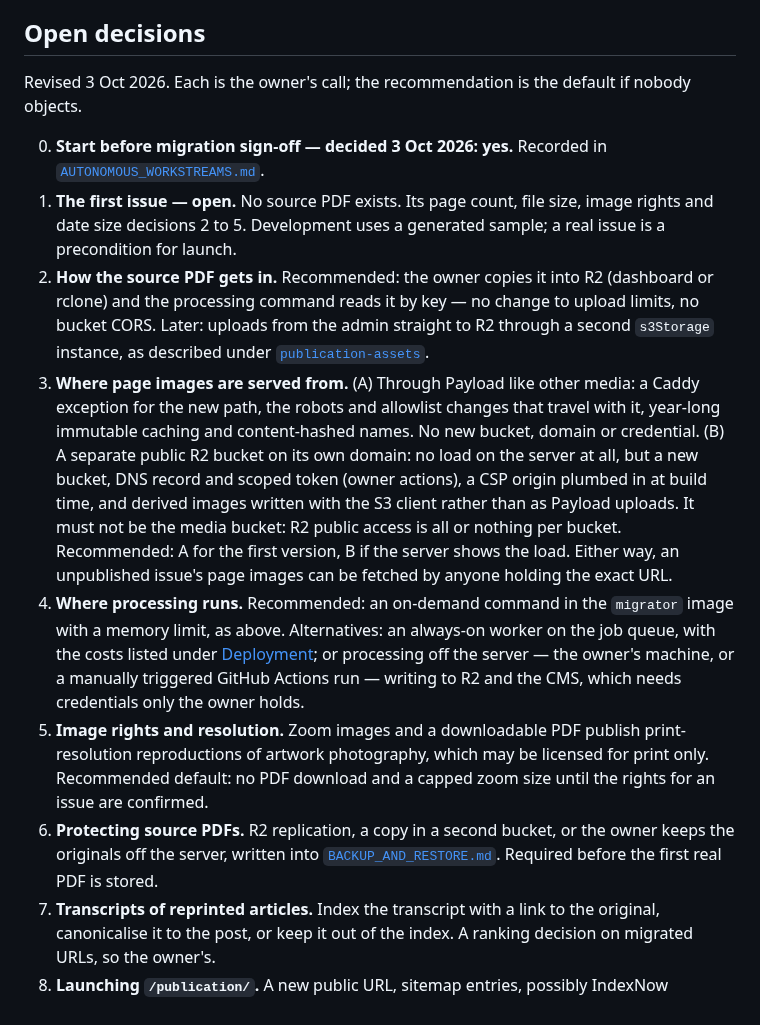
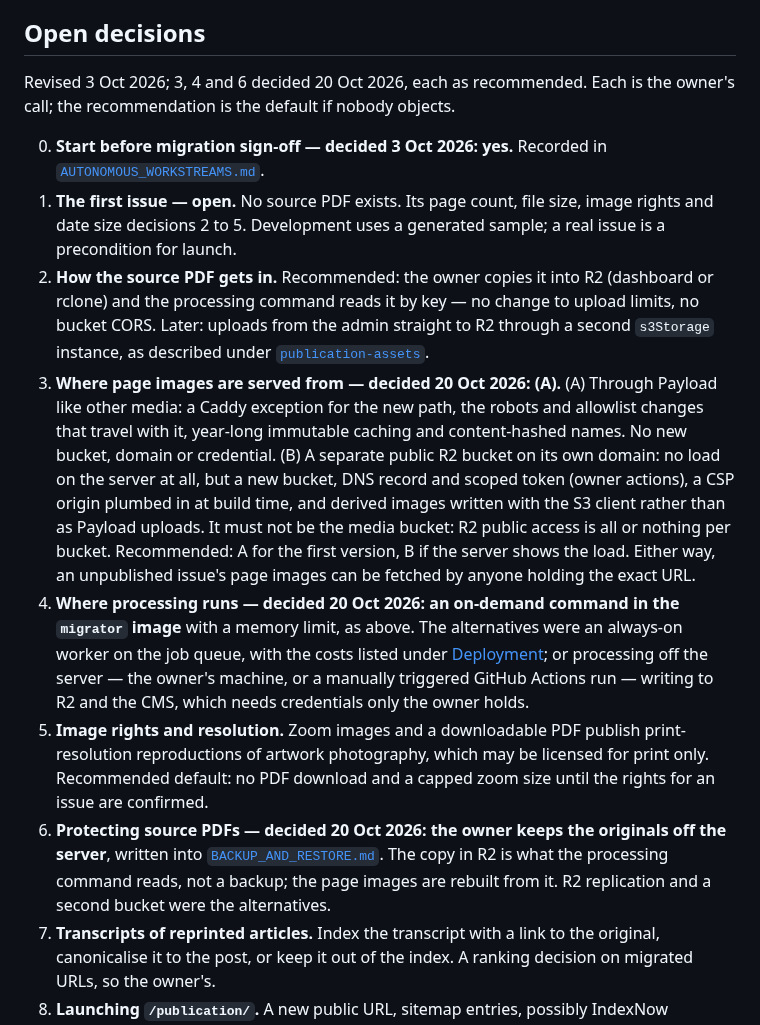
Before and after one commit to tiualvin/beyond-every-art, a Markdown page: docs/PUBLICATION_SYSTEM.md, the part around the change. Drawn GitHub-style.

Commit message:
Record the owner's decisions on page images, processing and source PDFs
Decided 20 Oct 2026, each as the brief recommended: page images are served
through Payload like other media (decision 3, option A); processing runs as an
on-demand command in the migrator image (decision 4); and the owner keeps the
original PDFs off the server (decision 6), now written into
BACKUP_AND_RESTORE.md, where it says what the R2 copy is and is not.

Co-Authored-By: Claude Opus 5.5 <noreply@anthropic.com>
Claude-Session: https://claude.ai/code/session_01Mi5h3fGEiPouDhZBVdv1mU

```diff
--- a/docs/PUBLICATION_SYSTEM.md
+++ b/docs/PUBLICATION_SYSTEM.md
@@ -1308,8 +1308,8 @@ AI-assisted text descriptions, and AI-assisted table-of-contents generation.
 
 ## Open decisions
 
-Revised 3 Oct 2026. Each is the owner's call; the recommendation is the
-default if nobody objects.
+Revised 3 Oct 2026; 3, 4 and 6 decided 20 Oct 2026, each as recommended. Each
+is the owner's call; the recommendation is the default if nobody objects.
 
 0. **Start before migration sign-off — decided 3 Oct 2026: yes.** Recorded in
    [`AUTONOMOUS_WORKSTREAMS.md`](AUTONOMOUS_WORKSTREAMS.md).
@@ -1321,7 +1321,7 @@ default if nobody objects.
    to upload limits, no bucket CORS. Later: uploads from the admin straight to
    R2 through a second `s3Storage` instance, as described under
    [`publication-assets`](#publication-assets).
-3. **Where page images are served from.** (A) Through Payload like other media:
+3. **Where page images are served from — decided 20 Oct 2026: (A).** (A) Through Payload like other media:
    a Caddy exception for the new path, the robots and allowlist changes that
    travel with it, year-long immutable caching and content-hashed names. No new
    bucket, domain or credential. (B) A separate public R2 bucket on its own
@@ -1332,8 +1332,8 @@ default if nobody objects.
    Recommended: A for the first version, B if the server shows the load. Either
    way, an unpublished issue's page images can be fetched by anyone holding the
    exact URL.
-4. **Where processing runs.** Recommended: an on-demand command in the
-   `migrator` image with a memory limit, as above. Alternatives: an always-on
+4. **Where processing runs — decided 20 Oct 2026: an on-demand command in the
+   `migrator` image** with a memory limit, as above. The alternatives were an always-on
    worker on the job queue, with the costs listed under
    [Deployment](#deployment); or processing off the server — the owner's
    machine, or a manually triggered GitHub Actions run — writing to R2 and the
@@ -1342,10 +1342,11 @@ default if nobody objects.
    print-resolution reproductions of artwork photography, which may be licensed
    for print only. Recommended default: no PDF download and a capped zoom size
    until the rights for an issue are confirmed.
-6. **Protecting source PDFs.** R2 replication, a copy in a second bucket, or the
-   owner keeps the originals off the server, written into
-   [`BACKUP_AND_RESTORE.md`](BACKUP_AND_RESTORE.md). Required before the first
-   real PDF is stored.
+6. **Protecting source PDFs — decided 20 Oct 2026: the owner keeps the
+   originals off the server**, written into
+   [`BACKUP_AND_RESTORE.md`](BACKUP_AND_RESTORE.md). The copy in R2 is what the
+   processing command reads, not a backup; the page images are rebuilt from it.
+   R2 replication and a second bucket were the alternatives.
 7. **Transcripts of reprinted articles.** Index the transcript with a link to
    the original, canonicalise it to the post, or keep it out of the index. A
    ranking decision on migrated URLs, so the owner's.
```
Also changed, not shown: docs/BACKUP_AND_RESTORE.md (+9 -0 lines).
